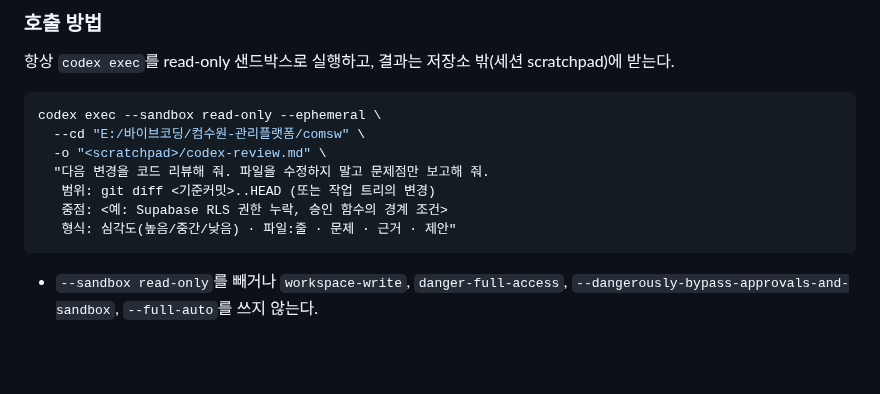
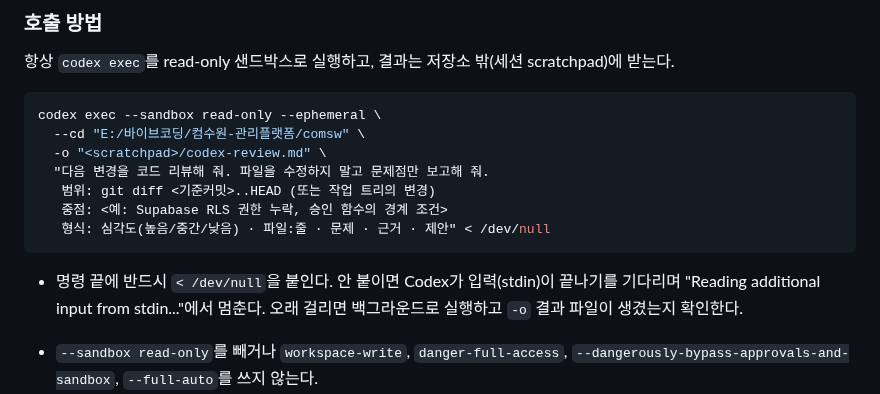
Before and after one commit to rladiddus/comsw, a Markdown page: CLAUDE.md, the part around the change. GitHub-like rendering; blank space fills up the shorter version.

````diff
--- a/CLAUDE.md
+++ b/CLAUDE.md
@@ -44,8 +44,10 @@ codex exec --sandbox read-only --ephemeral \
   "다음 변경을 코드 리뷰해 줘. 파일을 수정하지 말고 문제점만 보고해 줘.
    범위: git diff <기준커밋>..HEAD (또는 작업 트리의 변경)
    중점: <예: Supabase RLS 권한 누락, 승인 함수의 경계 조건>
-   형식: 심각도(높음/중간/낮음) · 파일:줄 · 문제 · 근거 · 제안"
+   형식: 심각도(높음/중간/낮음) · 파일:줄 · 문제 · 근거 · 제안" < /dev/null
 ```
+
+- 명령 끝에 반드시 `< /dev/null`을 붙인다. 안 붙이면 Codex가 입력(stdin)이 끝나기를 기다리며 "Reading additional input from stdin..."에서 멈춘다. 오래 걸리면 백그라운드로 실행하고 `-o` 결과 파일이 생겼는지 확인한다.
 
 - `--sandbox read-only`를 빼거나 `workspace-write`, `danger-full-access`, `--dangerously-bypass-approvals-and-sandbox`, `--full-auto`를 쓰지 않는다.
 - 결과 파일(`-o`)은 저장소 안에 만들지 않는다.
````
Also changed, not shown: AGENTS.md (added, +64 -0 lines), record.md (+6 -0 lines).
